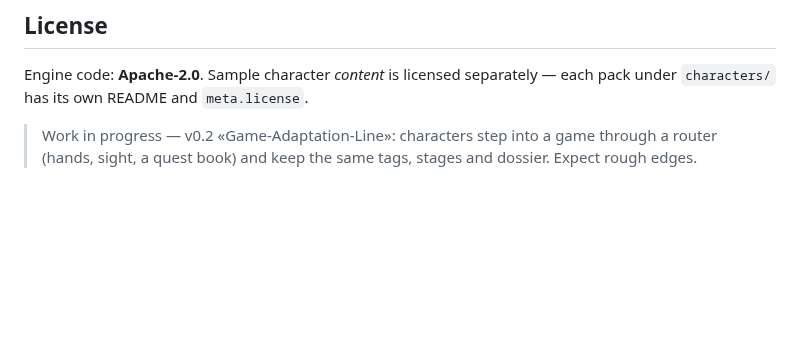
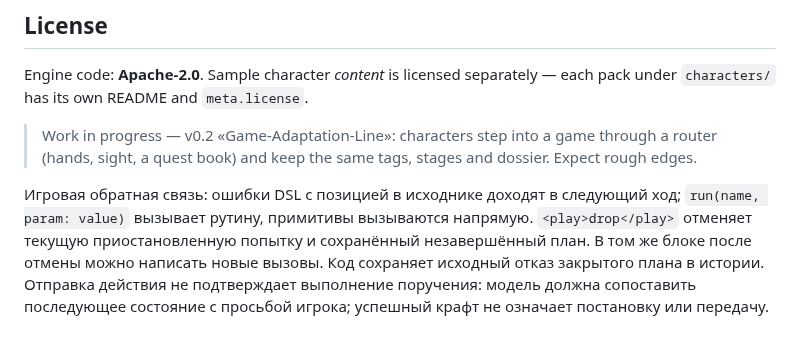
Before and after one commit to HontoUKI/M.A.R.I.A.-Micro-Engine, a Markdown page: README.md, the part around the change. Rendered like a GitHub page; blank space fills up the shorter version.

Commit message:
Document game cancellation and verified outcomes

```diff
--- a/README.md
+++ b/README.md
@@ -145,3 +145,11 @@ Engine code: **Apache-2.0**. Sample character *content* is licensed separately
 each pack under `characters/` has its own README and `meta.license`.
 
 > Work in progress — v0.2 «Game-Adaptation-Line»: characters step into a game through a router (hands, sight, a quest book) and keep the same tags, stages and dossier. Expect rough edges.
+
+Игровая обратная связь: ошибки DSL с позицией в исходнике доходят в следующий ход;
+`run(name, param: value)` вызывает рутину, примитивы вызываются напрямую.
+`<play>drop</play>` отменяет текущую приостановленную попытку и сохранённый
+незавершённый план. В том же блоке после отмены можно написать новые вызовы.
+Код сохраняет исходный отказ закрытого плана в истории. Отправка действия не
+подтверждает выполнение поручения: модель должна сопоставить последующее
+состояние с просьбой игрока; успешный крафт не означает постановку или передачу.
```
